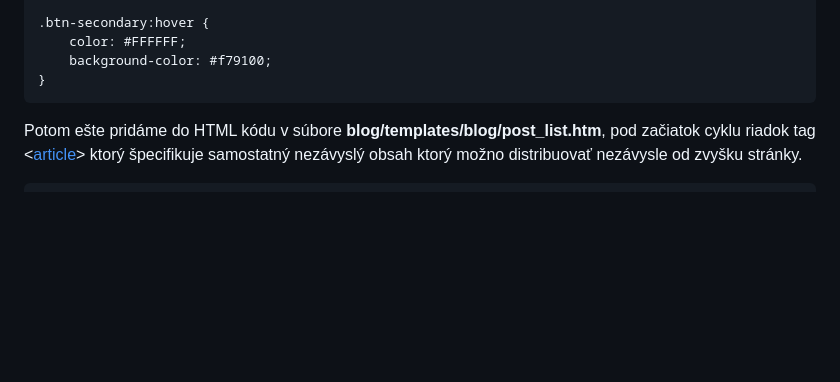
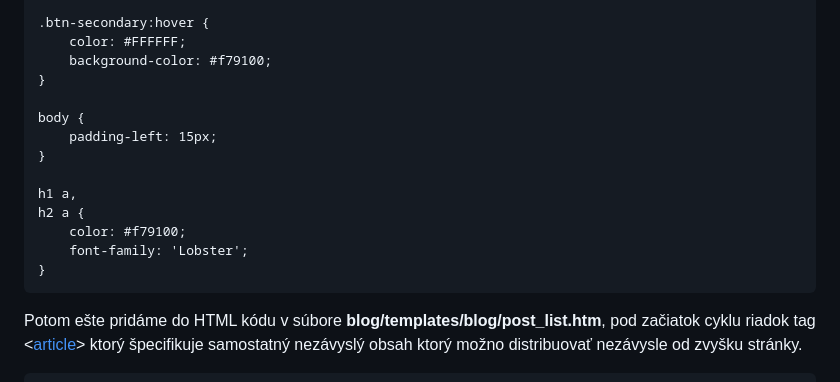
Before and after one commit to tokost/spracovanie_vizualizacia_dat, a Markdown page: djangogirls/Navod vytvorenia blogu.md, the part around one of its changes. Drawn GitHub-style; blank space fills up the shorter version.

```diff
--- a/djangogirls/Navod vytvorenia blogu.md
+++ b/djangogirls/Navod vytvorenia blogu.md
@@ -1197,6 +1197,16 @@ h4 {
     color: #FFFFFF;
     background-color: #f79100;
 }
+
+body {
+    padding-left: 15px;
+}
+
+h1 a,
+h2 a {
+    color: #f79100;
+    font-family: 'Lobster';
+}
 ~~~
 
 Potom ešte pridáme do HTML kódu v súbore **blog/templates/blog/post_list.htm**, pod začiatok cyklu riadok tag <[article](https://www.w3schools.com/tags/tag_article.asp)> ktorý špecifikuje samostatný nezávyslý obsah ktorý možno distribuovať nezávysle od zvyšku stránky.
```
Also changed, not shown: other parts of djangogirls/Navod vytvorenia blogu.md (+43 -5 lines).
